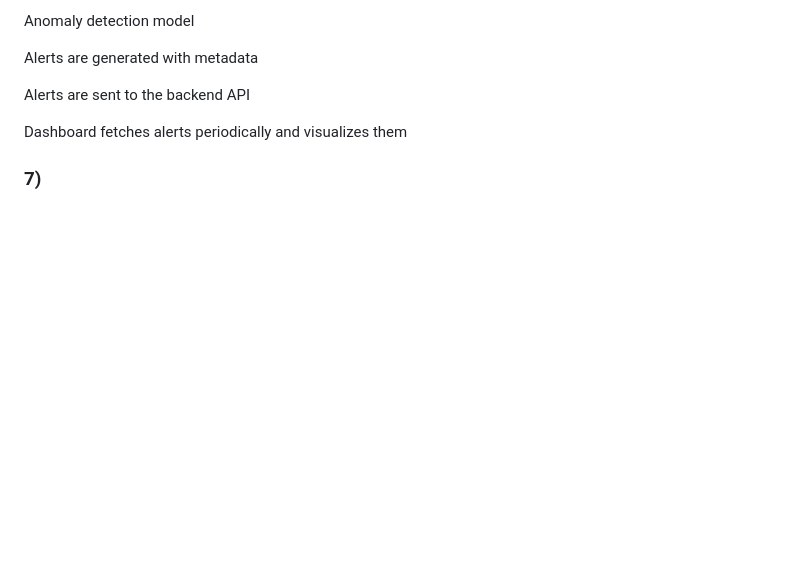
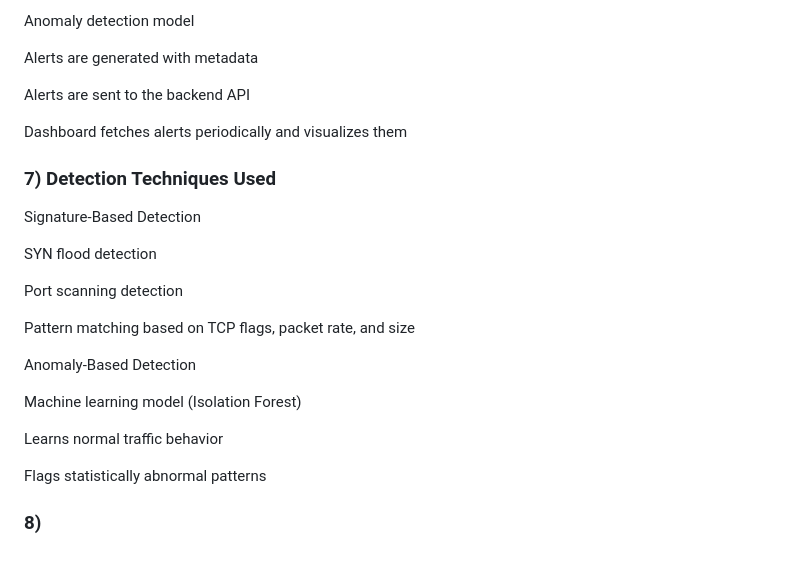
Before and after one commit to NOTSUMIT0/Intrusion-Detection-System, a Markdown page: README.md, the part around the change. Drawn GitHub-style; blank space fills up the shorter version.

Commit message:
Update README.md: Add Detection Techniques Used section detailing signature-based and anomaly-based detection methods

```diff
--- a/README.md
+++ b/README.md
@@ -137,4 +137,21 @@ Alerts are sent to the backend API
 
 Dashboard fetches alerts periodically and visualizes them
 
-### 7)
+### 7) Detection Techniques Used
+Signature-Based Detection
+
+SYN flood detection
+
+Port scanning detection
+
+Pattern matching based on TCP flags, packet rate, and size
+
+Anomaly-Based Detection
+
+Machine learning model (Isolation Forest)
+
+Learns normal traffic behavior
+
+Flags statistically abnormal patterns
+
+### 8)
```
